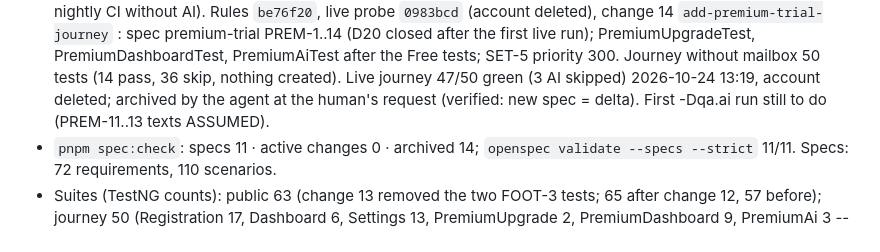
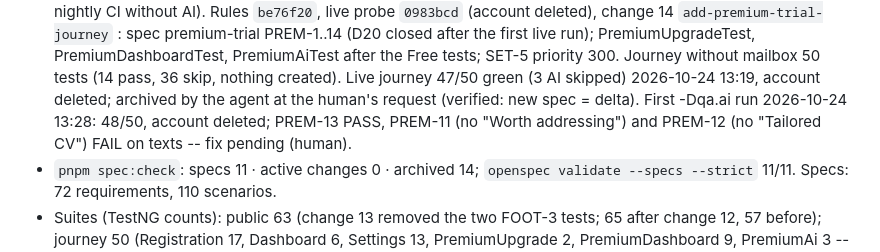
Before and after one commit to aazinchenko/hirion_capstone, a Markdown page: docs/current-state.md, the part around the change. Rendered like a GitHub page.

```diff
--- a/docs/current-state.md
+++ b/docs/current-state.md
@@ -45,7 +45,8 @@ Reports: `../capstone-summary-2026-09-25.pdf`, `-09-28.pdf`, `-09-29.pdf`; cheat
   : spec premium-trial PREM-1..14 (D20 closed after the first live run); PremiumUpgradeTest, PremiumDashboardTest, PremiumAiTest
   after the Free tests; SET-5 priority 300. Journey without mailbox 50 tests (14 pass, 36 skip, nothing created).
   Live journey 47/50 green (3 AI skipped) 2026-10-24 13:19, account deleted; archived by the agent at the human's
-  request (verified: new spec = delta). First -Dqa.ai run still to do (PREM-11..13 texts ASSUMED).
+  request (verified: new spec = delta). First -Dqa.ai run 2026-10-24 13:28: 48/50, account deleted;
+  PREM-13 PASS, PREM-11 (no "Worth addressing") and PREM-12 (no "Tailored CV") FAIL on texts -- fix pending (human).
 - `pnpm spec:check`: specs 11 · active changes 0 · archived 14; `openspec validate --specs --strict` 11/11.
   Specs: 72 requirements, 110 scenarios.
 - Suites (TestNG counts): public 63 (change 13 removed the two FOOT-3 tests; 65 after change 12, 57 before);
```
Also changed, not shown: docs/intent.md (+14 -0 lines).
